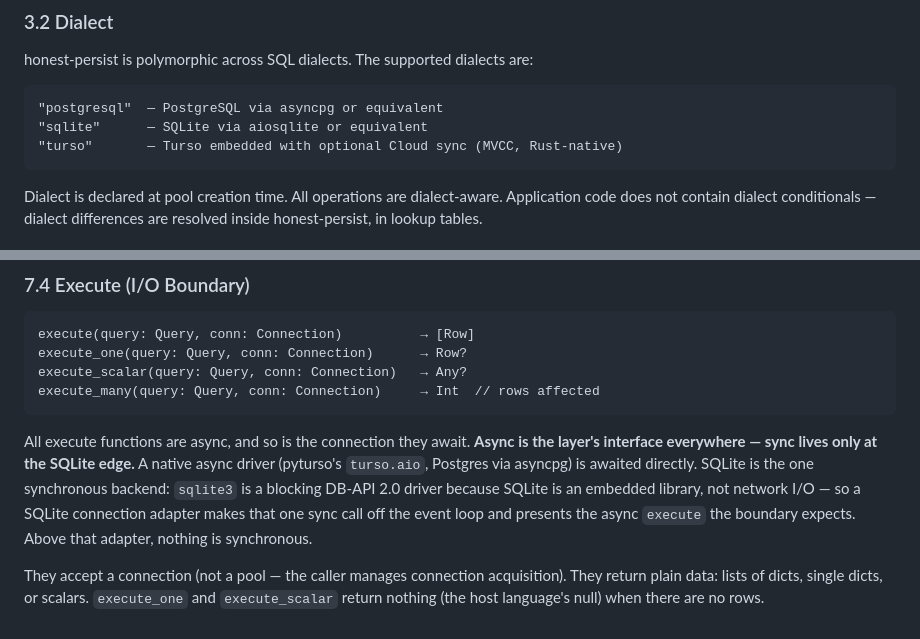
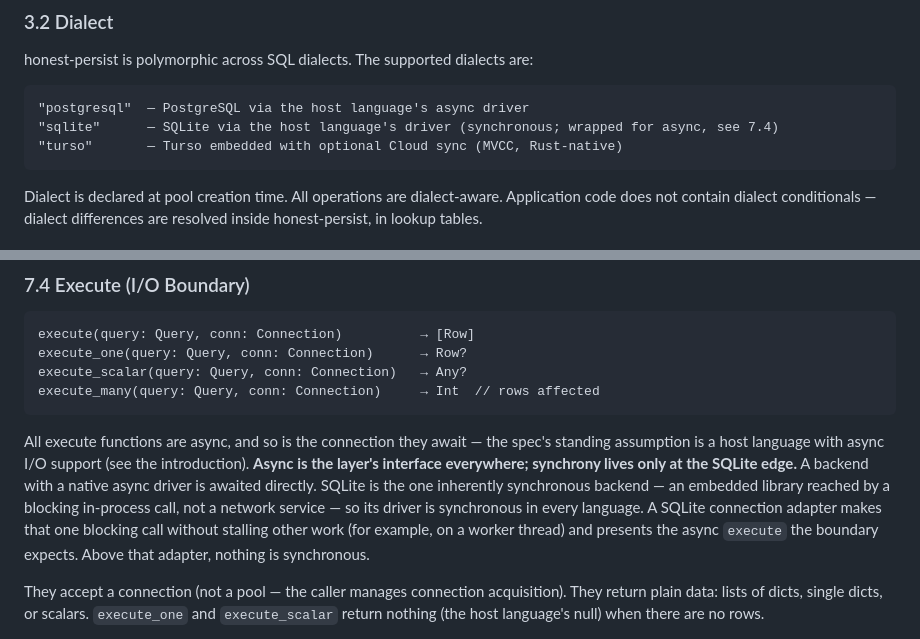
Before and after one commit to openhonest/honest-framework, a Markdown page: specs/02-code-quality/honest-persist-architecture.md, 2 parts joined by grey strips. GitHub-like rendering.

Commit message:
spec: keep §7.4 language-agnostic — drop Python library names from the async/sqlite note
The model (async at the boundary, sync only at the SQLite edge) is not
Python-specific: it follows from SQLite being a synchronous embedded engine in
every language, and the spec already assumes a host language with async I/O
support. But the wording I added had leaked Python — pyturso/turso.aio, asyncpg,
sqlite3, DB-API 2.0, 'event loop'. Restate it generically: a native async driver
is awaited directly; SQLite's driver is synchronous in every language, so a
connection adapter makes the one blocking call without stalling other work (e.g.
on a worker thread) and presents the async execute. Also de-Pythoned the §3.2
dialect list (asyncpg/aiosqlite -> the host language's driver).

````diff
--- a/specs/02-code-quality/honest-persist-architecture.md
+++ b/specs/02-code-quality/honest-persist-architecture.md
@@ -148,8 +148,8 @@ definition.
 honest-persist is polymorphic across SQL dialects. The supported dialects are:
 
 ```
-"postgresql"  — PostgreSQL via asyncpg or equivalent
-"sqlite"      — SQLite via aiosqlite or equivalent
+"postgresql"  — PostgreSQL via the host language's async driver
+"sqlite"      — SQLite via the host language's driver (synchronous; wrapped for async, see 7.4)
 "turso"       — Turso embedded with optional Cloud sync (MVCC, Rust-native)
 ```
 
@@ -864,12 +864,14 @@ execute_scalar(query: Query, conn: Connection)   → Any?
 execute_many(query: Query, conn: Connection)     → Int  // rows affected
 ```
 
-All execute functions are async, and so is the connection they await. **Async is the layer's
-interface everywhere — sync lives only at the SQLite edge.** A native async driver (pyturso's
-`turso.aio`, Postgres via asyncpg) is awaited directly. SQLite is the one synchronous backend:
-`sqlite3` is a blocking DB-API 2.0 driver because SQLite is an embedded library, not network
-I/O — so a SQLite connection adapter makes that one sync call off the event loop and presents
-the async `execute` the boundary expects. Above that adapter, nothing is synchronous.
+All execute functions are async, and so is the connection they await — the spec's standing
+assumption is a host language with async I/O support (see the introduction). **Async is the
+layer's interface everywhere; synchrony lives only at the SQLite edge.** A backend with a
+native async driver is awaited directly. SQLite is the one inherently synchronous backend — an
+embedded library reached by a blocking in-process call, not a network service — so its driver
+is synchronous in every language. A SQLite connection adapter makes that one blocking call
+without stalling other work (for example, on a worker thread) and presents the async `execute`
+the boundary expects. Above that adapter, nothing is synchronous.
 
 They accept a connection (not a pool — the caller manages connection acquisition). They return
 plain data: lists of dicts, single dicts, or scalars. `execute_one` and `execute_scalar` return
````
